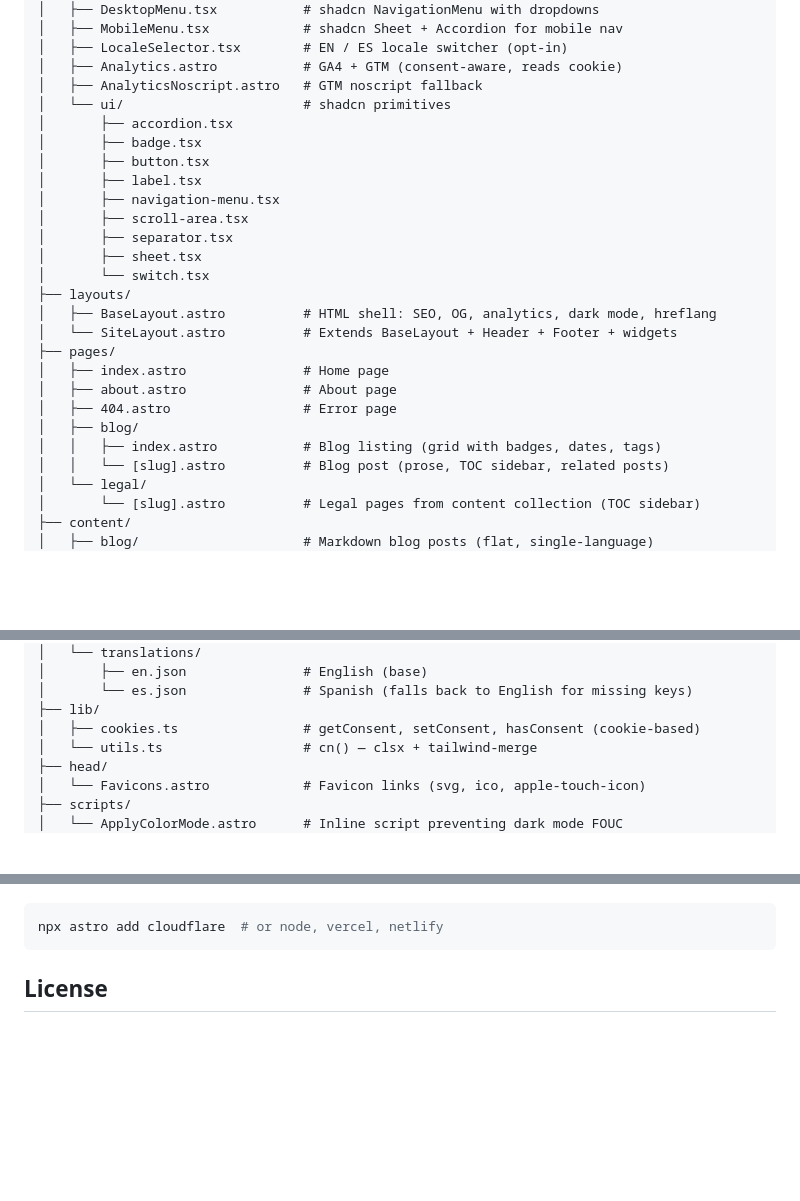
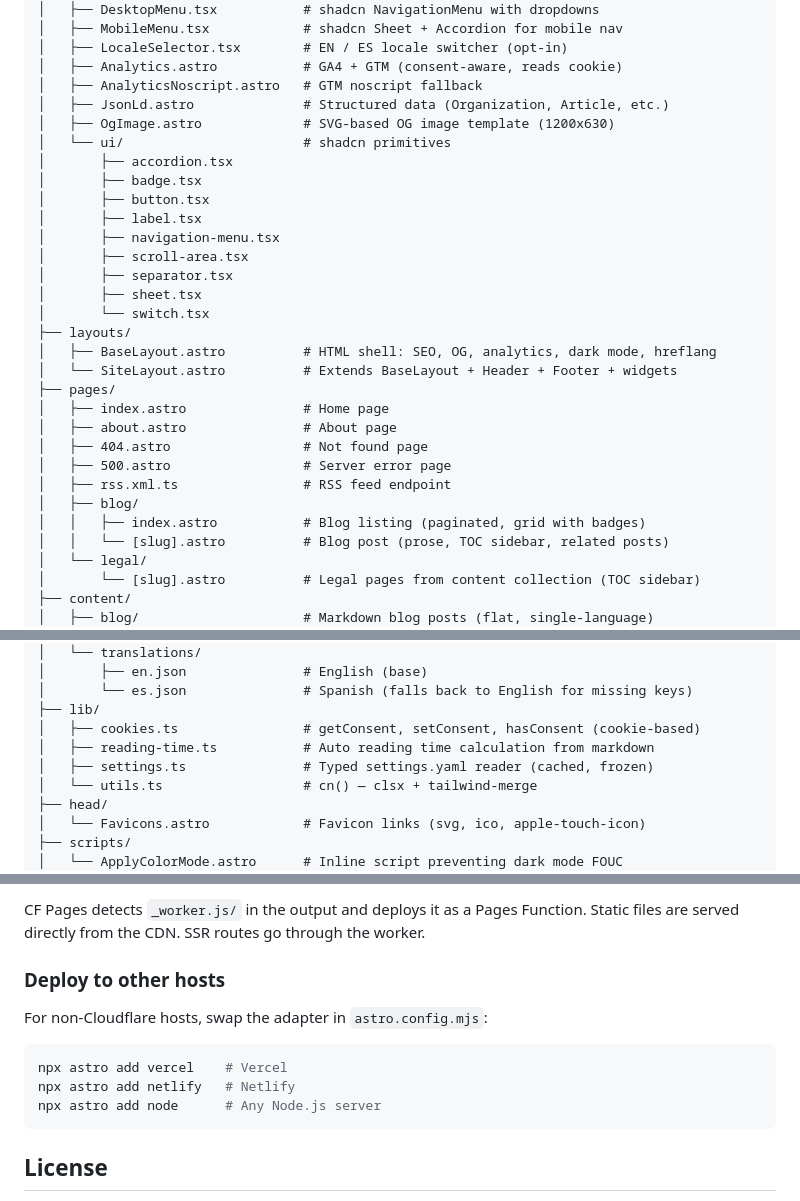
Before and after one commit to saastro-io/saastro-theme, a Markdown page: README.md, 3 parts joined by grey strips. GitHub-like rendering; blank space fills up the shorter version.

Commit message:
docs: document Cloudflare Pages deployment and known issues

````diff
--- a/README.md
+++ b/README.md
@@ -34,6 +34,8 @@ src/
 │   ├── LocaleSelector.tsx        # EN / ES locale switcher (opt-in)
 │   ├── Analytics.astro           # GA4 + GTM (consent-aware, reads cookie)
 │   ├── AnalyticsNoscript.astro   # GTM noscript fallback
+│   ├── JsonLd.astro              # Structured data (Organization, Article, etc.)
+│   ├── OgImage.astro             # SVG-based OG image template (1200x630)
 │   └── ui/                       # shadcn primitives
 │       ├── accordion.tsx
 │       ├── badge.tsx
@@ -50,9 +52,11 @@ src/
 ├── pages/
 │   ├── index.astro               # Home page
 │   ├── about.astro               # About page
-│   ├── 404.astro                 # Error page
+│   ├── 404.astro                 # Not found page
+│   ├── 500.astro                 # Server error page
+│   ├── rss.xml.ts                # RSS feed endpoint
 │   ├── blog/
-│   │   ├── index.astro           # Blog listing (grid with badges, dates, tags)
+│   │   ├── index.astro           # Blog listing (paginated, grid with badges)
 │   │   └── [slug].astro          # Blog post (prose, TOC sidebar, related posts)
 │   └── legal/
 │       └── [slug].astro          # Legal pages from content collection (TOC sidebar)
@@ -90,6 +94,8 @@ src/
 │       └── es.json               # Spanish (falls back to English for missing keys)
 ├── lib/
 │   ├── cookies.ts                # getConsent, setConsent, hasConsent (cookie-based)
+│   ├── reading-time.ts           # Auto reading time calculation from markdown
+│   ├── settings.ts               # Typed settings.yaml reader (cached, frozen)
 │   └── utils.ts                  # cn() — clsx + tailwind-merge
 ├── head/
 │   └── Favicons.astro            # Favicon links (svg, ico, apple-touch-icon)
@@ -340,6 +405,13 @@ For SSR (i18n middleware on every request), add a server adapter:
+CF Pages detects `_worker.js/` in the output and deploys it as a Pages Function. Static files are served directly from the CDN. SSR routes go through the worker.
+
+### Deploy to other hosts
+
+For non-Cloudflare hosts, swap the adapter in `astro.config.mjs`:
 
 ```bash
-npx astro add cloudflare  # or node, vercel, netlify
+npx astro add vercel    # Vercel
+npx astro add netlify   # Netlify
+npx astro add node      # Any Node.js server
 ```
 
 ## License
````
Also changed, not shown: other parts of README.md (+66 -7 lines).
